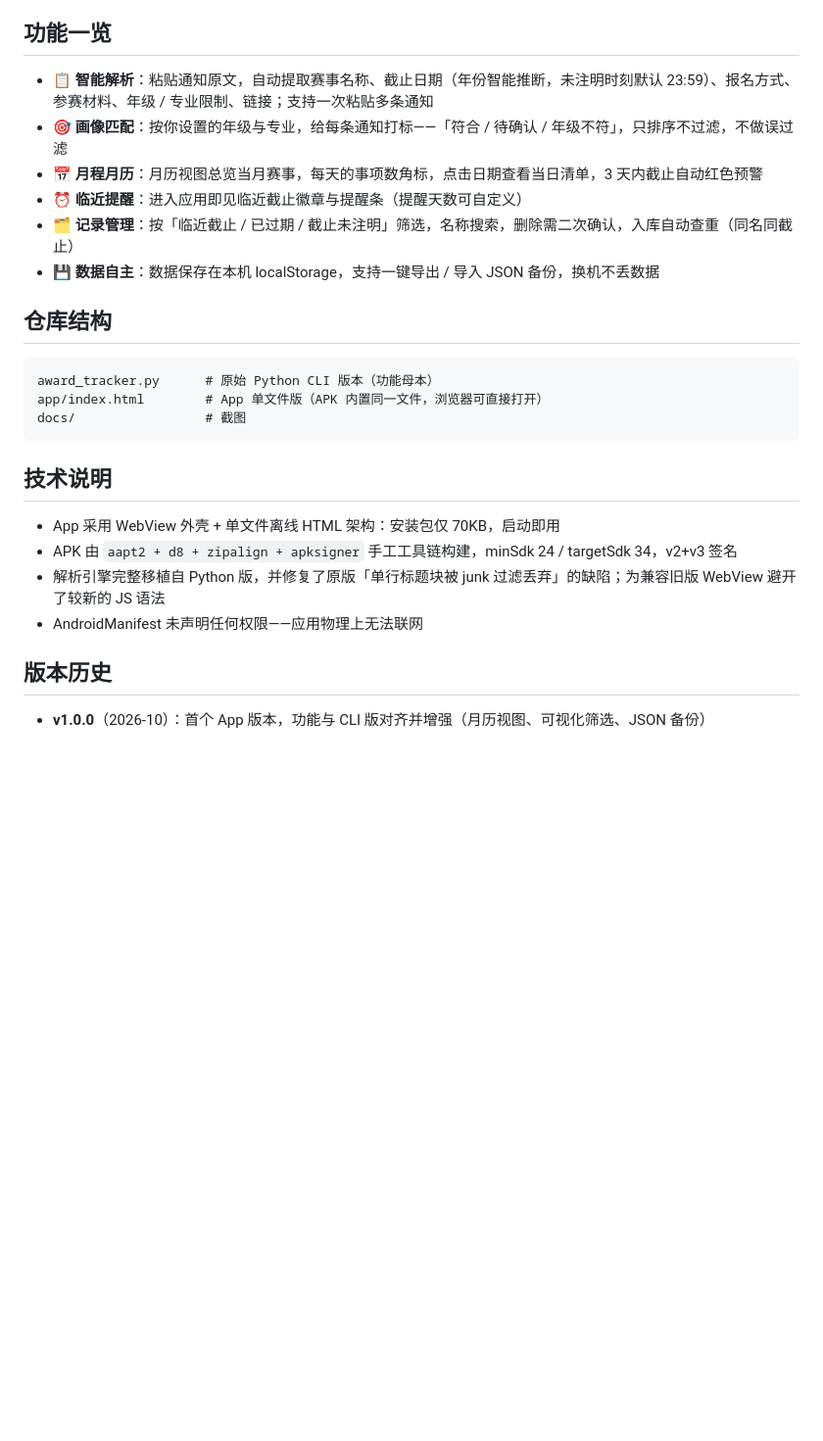
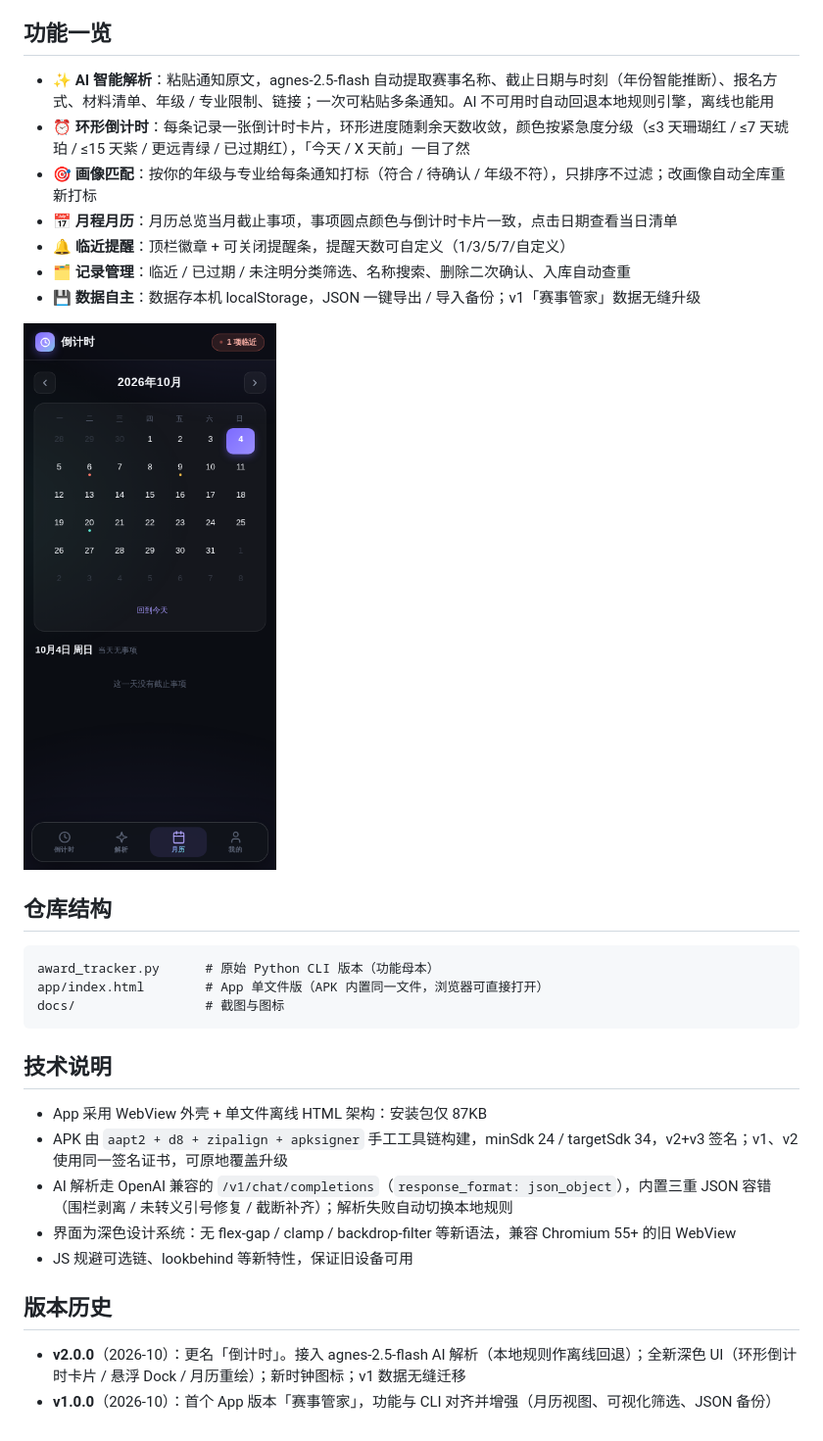
Before and after one commit to 43aquarius/award-tracker, a Markdown page: README.md, the part around one of its changes. Shown at 98% size. Rendered like a GitHub page; pictures changed too: docs/screenshot-calendar.png (added); blank space fills up the shorter version.

````diff
--- a/README.md
+++ b/README.md
@@ -19,28 +19,33 @@
 
 ## 功能一览
 
-- **📋 智能解析**：粘贴通知原文，自动提取赛事名称、截止日期（年份智能推断，未注明时刻默认 23:59）、报名方式、参赛材料、年级 / 专业限制、链接；支持一次粘贴多条通知
-- **🎯 画像匹配**：按你设置的年级与专业，给每条通知打标——「符合 / 待确认 / 年级不符」，只排序不过滤，不做误过滤
-- **📅 月程月历**：月历视图总览当月赛事，每天的事项数角标，点击日期查看当日清单，3 天内截止自动红色预警
-- **⏰ 临近提醒**：进入应用即见临近截止徽章与提醒条（提醒天数可自定义）
-- **🗂 记录管理**：按「临近截止 / 已过期 / 截止未注明」筛选，名称搜索，删除需二次确认，入库自动查重（同名同截止）
-- **💾 数据自主**：数据保存在本机 localStorage，支持一键导出 / 导入 JSON 备份，换机不丢数据
+- **✨ AI 智能解析**：粘贴通知原文，agnes-2.5-flash 自动提取赛事名称、截止日期与时刻（年份智能推断）、报名方式、材料清单、年级 / 专业限制、链接；一次可粘贴多条通知。AI 不可用时自动回退本地规则引擎，离线也能用
+- **⏰ 环形倒计时**：每条记录一张倒计时卡片，环形进度随剩余天数收敛，颜色按紧急度分级（≤3 天珊瑚红 / ≤7 天琥珀 / ≤15 天紫 / 更远青绿 / 已过期红），「今天 / X 天前」一目了然
+- **🎯 画像匹配**：按你的年级与专业给每条通知打标（符合 / 待确认 / 年级不符），只排序不过滤；改画像自动全库重新打标
+- **📅 月程月历**：月历总览当月截止事项，事项圆点颜色与倒计时卡片一致，点击日期查看当日清单
+- **🔔 临近提醒**：顶栏徽章 + 可关闭提醒条，提醒天数可自定义（1/3/5/7/自定义）
+- **🗂 记录管理**：临近 / 已过期 / 未注明分类筛选、名称搜索、删除二次确认、入库自动查重
+- **💾 数据自主**：数据存本机 localStorage，JSON 一键导出 / 导入备份；v1「赛事管家」数据无缝升级
+
+![月历截图](docs/screenshot-calendar.png)
 
 ## 仓库结构
 
 ```
 award_tracker.py      # 原始 Python CLI 版本（功能母本）
 app/index.html        # App 单文件版（APK 内置同一文件，浏览器可直接打开）
-docs/                 # 截图
+docs/                 # 截图与图标
 ```
 
 ## 技术说明
 
-- App 采用 WebView 外壳 + 单文件离线 HTML 架构：安装包仅 70KB，启动即用
-- APK 由 `aapt2 + d8 + zipalign + apksigner` 手工工具链构建，minSdk 24 / targetSdk 34，v2+v3 签名
-- 解析引擎完整移植自 Python 版，并修复了原版「单行标题块被 junk 过滤丢弃」的缺陷；为兼容旧版 WebView 避开了较新的 JS 语法
-- AndroidManifest 未声明任何权限——应用物理上无法联网
+- App 采用 WebView 外壳 + 单文件离线 HTML 架构：安装包仅 87KB
+- APK 由 `aapt2 + d8 + zipalign + apksigner` 手工工具链构建，minSdk 24 / targetSdk 34，v2+v3 签名；v1、v2 使用同一签名证书，可原地覆盖升级
+- AI 解析走 OpenAI 兼容的 `/v1/chat/completions`（`response_format: json_object`），内置三重 JSON 容错（围栏剥离 / 未转义引号修复 / 截断补齐）；解析失败自动切换本地规则
+- 界面为深色设计系统：无 flex-gap / clamp / backdrop-filter 等新语法，兼容 Chromium 55+ 的旧 WebView
+- JS 规避可选链、lookbehind 等新特性，保证旧设备可用
 
 ## 版本历史
 
-- **v1.0.0**（2026-10）：首个 App 版本，功能与 CLI 版对齐并增强（月历视图、可视化筛选、JSON 备份）
+- **v2.0.0**（2026-10）：更名「倒计时」。接入 agnes-2.5-flash AI 解析（本地规则作离线回退）；全新深色 UI（环形倒计时卡片 / 悬浮 Dock / 月历重绘）；新时钟图标；v1 数据无缝迁移
+- **v1.0.0**（2026-10）：首个 App 版本「赛事管家」，功能与 CLI 对齐并增强（月历视图、可视化筛选、JSON 备份）
````
Also changed, not shown: other parts of README.md (+7 -7 lines), docs/icon.png (added), docs/screenshot-desktop.png, docs/screenshot-mobile.png, 1 other file.
